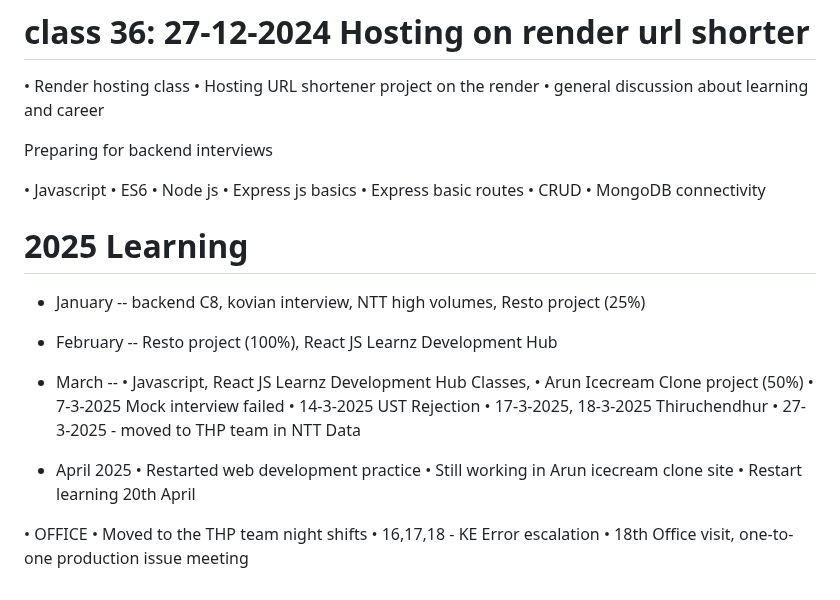
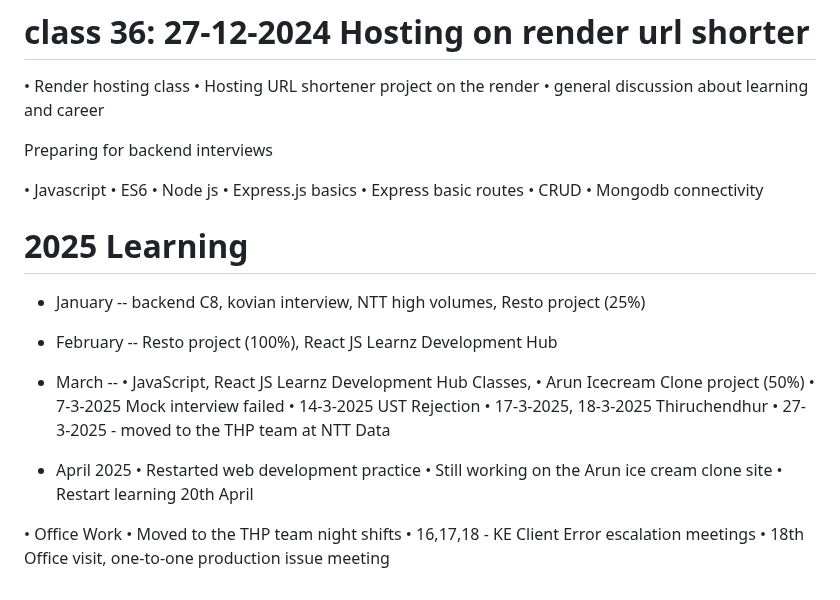
Before and after one commit to naveensivakumar14/ZATN, a Markdown page: README.md, the part around the change. Drawn GitHub-style.

```diff
--- a/README.md
+++ b/README.md
@@ -203,10 +203,10 @@ Preparing for backend interviews
 • Javascript
 • ES6
 • Node js
-• Express js basics
+• Express.js basics
 • Express basic routes
 • CRUD
-• MongoDB connectivity
+• Mongodb connectivity
 
 
 # 2025 Learning
@@ -214,19 +214,19 @@ Preparing for backend interviews
 - January  -- backend C8, kovian interview, NTT high volumes, Resto project (25%)
 - February -- Resto project (100%), React JS Learnz Development Hub
 - March --
-• Javascript, React JS Learnz Development Hub Classes,
+• JavaScript, React JS Learnz Development Hub Classes,
 • Arun Icecream Clone project (50%)
 • 7-3-2025 Mock interview failed
 • 14-3-2025 UST Rejection
 • 17-3-2025, 18-3-2025 Thiruchendhur
-• 27-3-2025 - moved to THP team in NTT Data
+• 27-3-2025 - moved to the THP team at NTT Data
 
 - April 2025
 • Restarted web development practice
-• Still working in Arun icecream clone site
+• Still working on the Arun ice cream clone site
 • Restart learning 20th April
 
-• OFFICE
+• Office Work
 • Moved to the THP team night shifts
-• 16,17,18 - KE Error escalation
+• 16,17,18 - KE Client Error escalation meetings
 • 18th Office visit, one-to-one production issue meeting
```
